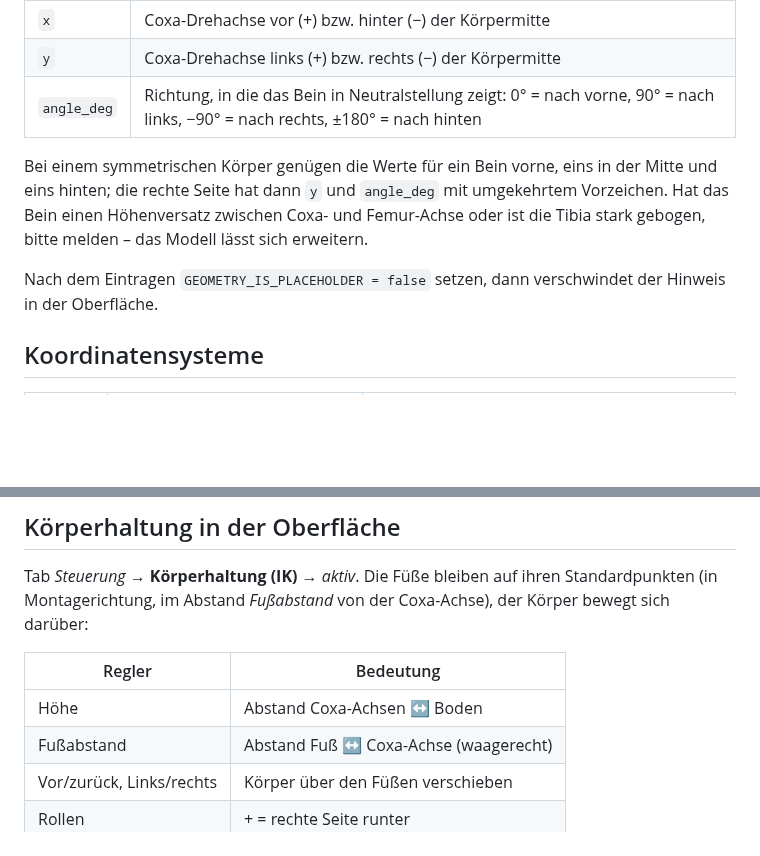
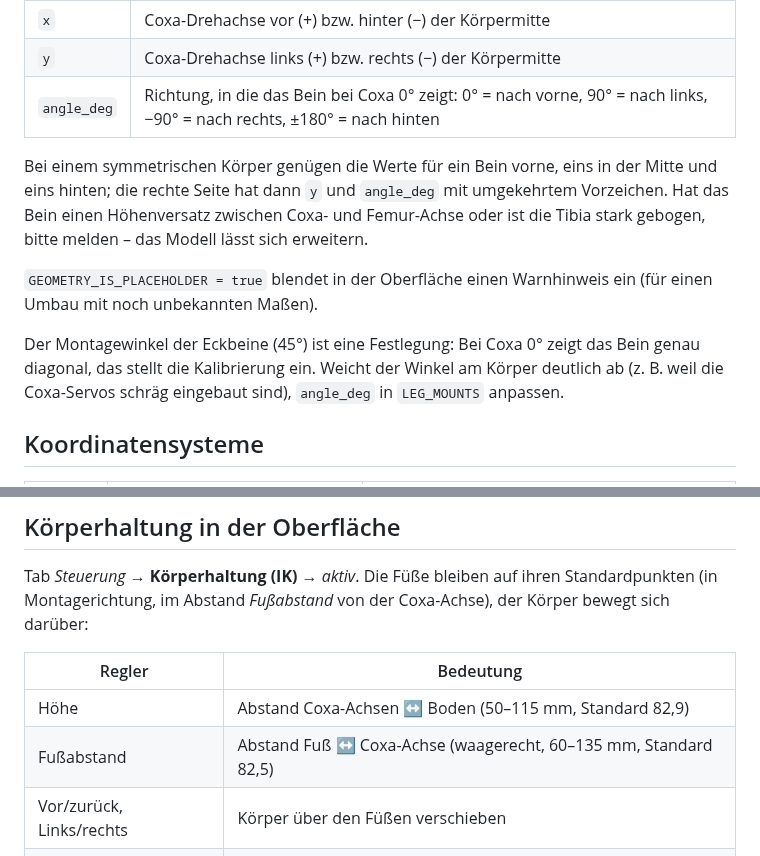
Before and after one commit to Screase3D/Hexapod-MK3, a Markdown page: docs/kinematik.md, 2 parts joined by grey strips. GitHub-like rendering; blank space fills up the shorter version.

```diff
--- a/docs/kinematik.md
+++ b/docs/kinematik.md
@@ -36,15 +60,19 @@ Für **jedes der 6 Beine** zusätzlich (in `LEG_MOUNTS`):
 |---|---|
 | `x` | Coxa-Drehachse vor (+) bzw. hinter (−) der Körpermitte |
 | `y` | Coxa-Drehachse links (+) bzw. rechts (−) der Körpermitte |
-| `angle_deg` | Richtung, in die das Bein in Neutralstellung zeigt: 0° = nach vorne, 90° = nach links, −90° = nach rechts, ±180° = nach hinten |
+| `angle_deg` | Richtung, in die das Bein bei Coxa 0° zeigt: 0° = nach vorne, 90° = nach links, −90° = nach rechts, ±180° = nach hinten |
 
 Bei einem symmetrischen Körper genügen die Werte für ein Bein vorne, eins in der Mitte und eins
 hinten; die rechte Seite hat dann `y` und `angle_deg` mit umgekehrtem Vorzeichen. Hat das Bein
 einen Höhenversatz zwischen Coxa- und Femur-Achse oder ist die Tibia stark gebogen, bitte
 melden – das Modell lässt sich erweitern.
 
-Nach dem Eintragen `GEOMETRY_IS_PLACEHOLDER = false` setzen, dann verschwindet der Hinweis in
-der Oberfläche.
+`GEOMETRY_IS_PLACEHOLDER = true` blendet in der Oberfläche einen Warnhinweis ein (für einen
+Umbau mit noch unbekannten Maßen).
+
+Der Montagewinkel der Eckbeine (45°) ist eine Festlegung: Bei Coxa 0° zeigt das Bein genau
+diagonal, das stellt die Kalibrierung ein. Weicht der Winkel am Körper deutlich ab (z. B. weil
+die Coxa-Servos schräg eingebaut sind), `angle_deg` in `LEG_MOUNTS` anpassen.
 
 ## Koordinatensysteme
 
@@ -62,8 +90,8 @@ darüber:
 
 | Regler | Bedeutung |
 |---|---|
-| Höhe | Abstand Coxa-Achsen ↔ Boden |
-| Fußabstand | Abstand Fuß ↔ Coxa-Achse (waagerecht) |
+| Höhe | Abstand Coxa-Achsen ↔ Boden (50–115 mm, Standard 82,9) |
+| Fußabstand | Abstand Fuß ↔ Coxa-Achse (waagerecht, 60–135 mm, Standard 82,5) |
 | Vor/zurück, Links/rechts | Körper über den Füßen verschieben |
 | Rollen | + = rechte Seite runter |
 | Nicken | + = Nase hoch |
```
Also changed, not shown: other parts of docs/kinematik.md (+27 -3 lines), README.md (+3 -2 lines), docs/kalibrierung.md (+13 -4 lines), docs/beingeometrie.png (added), 6 other files.
